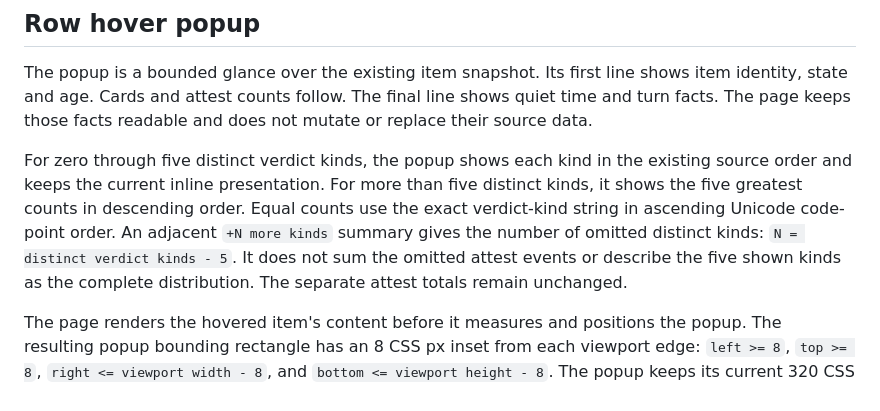
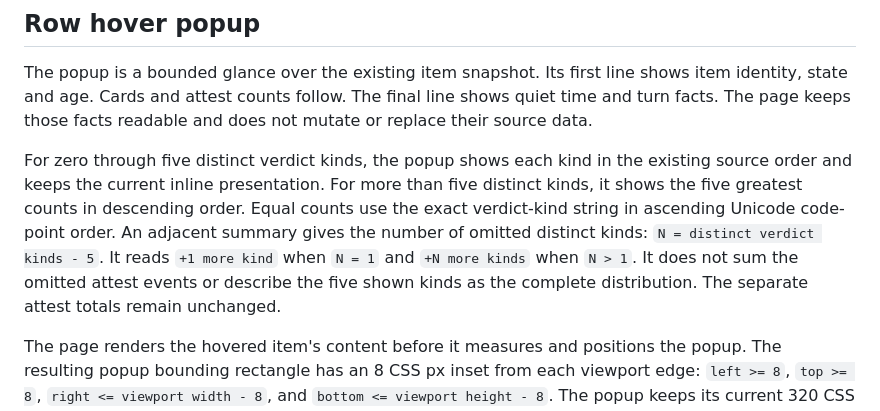
Before and after one commit to gdiab/tightbeam-toplines, a Markdown page: docs/design.md, the part around the change. Drawn GitHub-style.

```diff
--- a/docs/design.md
+++ b/docs/design.md
@@ -93,10 +93,11 @@ For zero through five distinct verdict kinds, the popup shows each kind in the
 existing source order and keeps the current inline presentation. For more than
 five distinct kinds, it shows the five greatest counts in descending order.
 Equal counts use the exact verdict-kind string in ascending Unicode code-point
-order. An adjacent `+N more kinds` summary gives the number of omitted distinct
-kinds: `N = distinct verdict kinds - 5`. It does not sum the omitted attest
-events or describe the five shown kinds as the complete distribution. The
-separate attest totals remain unchanged.
+order. An adjacent summary gives the number of omitted distinct kinds:
+`N = distinct verdict kinds - 5`. It reads `+1 more kind` when `N = 1` and
+`+N more kinds` when `N > 1`. It does not sum the omitted attest events or
+describe the five shown kinds as the complete distribution. The separate attest
+totals remain unchanged.
 
 The page renders the hovered item's content before it measures and positions
 the popup. The resulting popup bounding rectangle has an 8 CSS px inset from
```
Also changed, not shown: docs/decisions.md (+4 -4 lines), docs/spec.md (+4 -3 lines).
